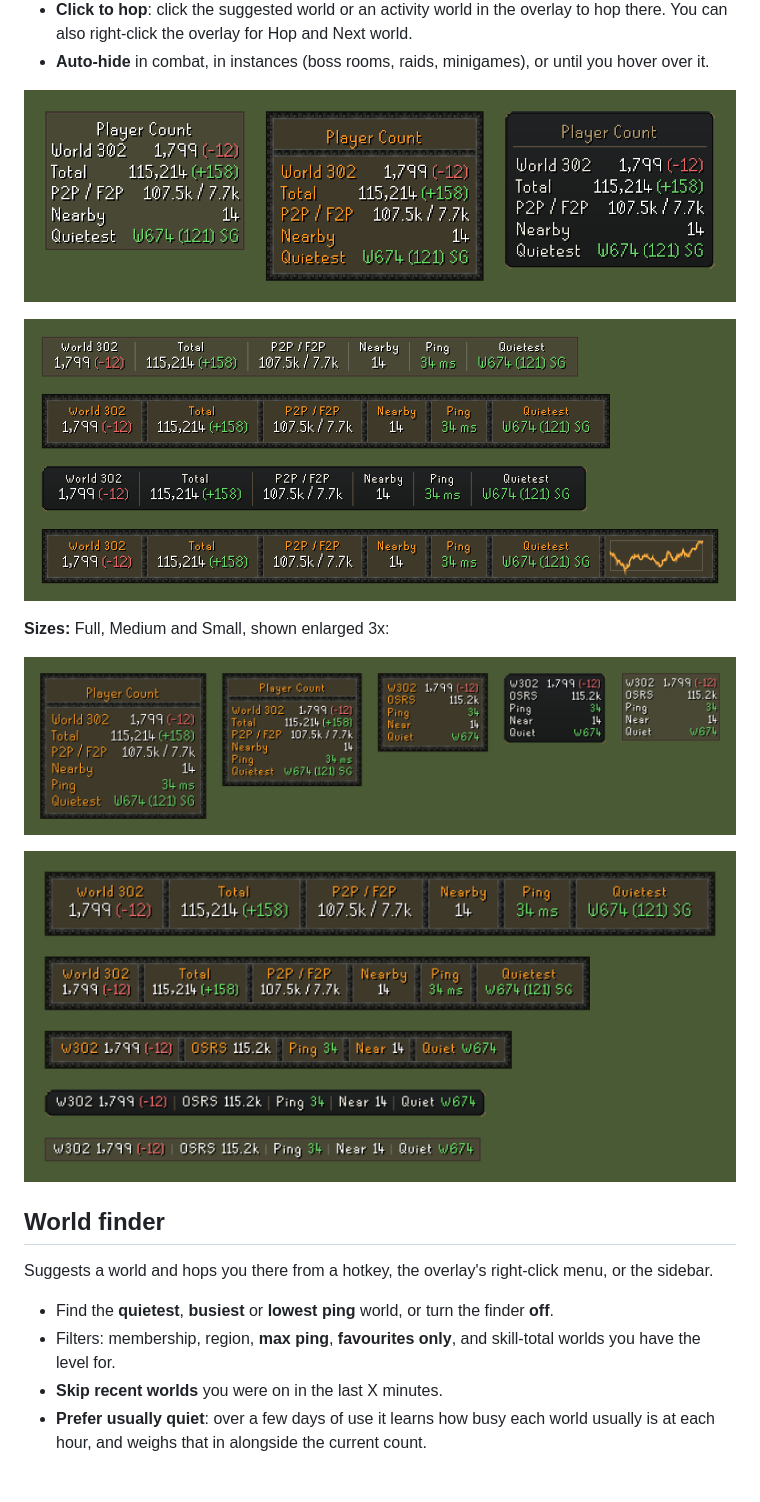
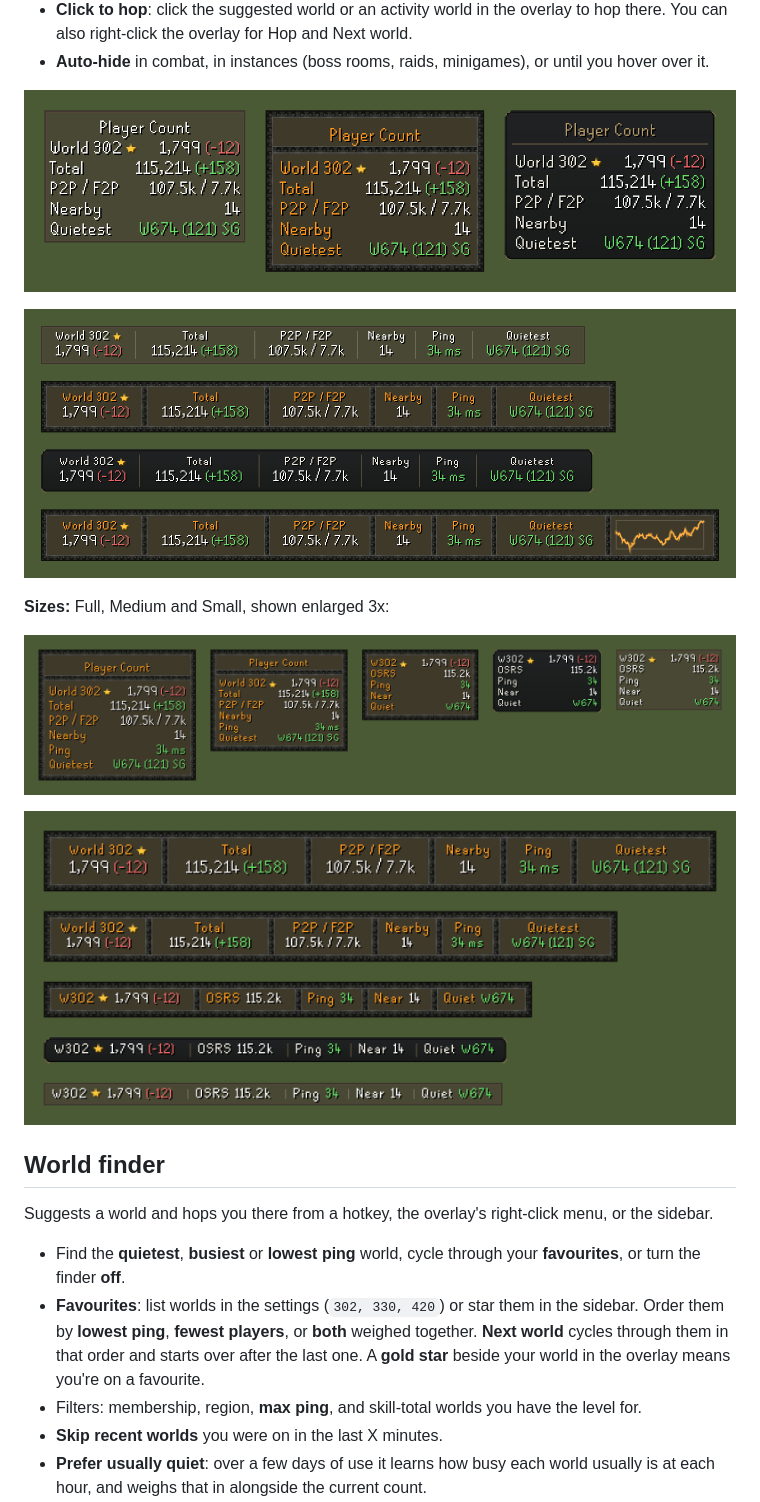
Before and after one commit to koso313/player-count, a Markdown page: README.md, the part around one of its changes. GitHub-like rendering; pictures changed too: docs/overlay-horizontal.png, docs/overlay-styles.png, docs/sizes-horizontal.png; blank space fills up the shorter version.

```diff
--- a/README.md
+++ b/README.md
@@ -44,9 +45,13 @@ history.
 
 Suggests a world and hops you there from a hotkey, the overlay's right-click menu, or the sidebar.
 
-- Find the **quietest**, **busiest** or **lowest ping** world, or turn the finder **off**.
-- Filters: membership, region, **max ping**, **favourites only**, and skill-total worlds you have the
-  level for.
+- Find the **quietest**, **busiest** or **lowest ping** world, cycle through your **favourites**, or
+  turn the finder **off**.
+- **Favourites**: list worlds in the settings (`302, 330, 420`) or star them in the sidebar. Order them
+  by **lowest ping**, **fewest players**, or **both** weighed together. **Next world** cycles through
+  them in that order and starts over after the last one. A **gold star** beside your world in the
+  overlay means you're on a favourite.
+- Filters: membership, region, **max ping**, and skill-total worlds you have the level for.
 - **Skip recent worlds** you were on in the last X minutes.
 - **Prefer usually quiet**: over a few days of use it learns how busy each world usually is at each
   hour, and weighs that in alongside the current count.
```
Also changed, not shown: other parts of README.md (+1 -0 lines), docs/overlay-steel.png, docs/sidebar.png, 9 other files.
